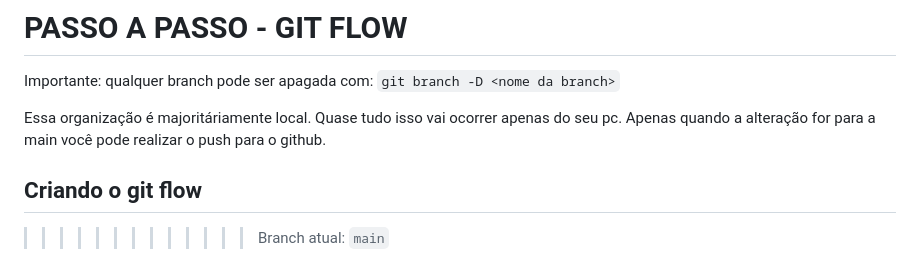
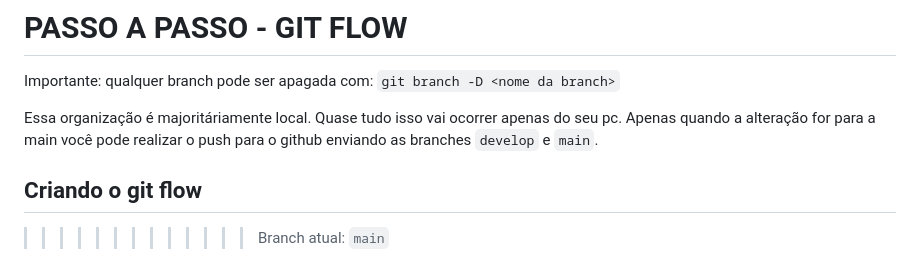
Before and after one commit to Vai-E-Volta-Viagens/VVV, a Markdown page: documentos/Git_flow.md, the part around the change. GitHub-like rendering.

Commit message:
Ajustes 2.2

```diff
--- a/documentos/Git_flow.md
+++ b/documentos/Git_flow.md
@@ -2,7 +2,7 @@
 
 Importante: qualquer branch pode ser apagada com: ``git branch -D <nome da branch>``
 
-Essa organização é majoritáriamente local. Quase tudo isso vai ocorrer apenas do seu pc. Apenas quando a alteração for para a main você pode realizar o push para o github.
+Essa organização é majoritáriamente local. Quase tudo isso vai ocorrer apenas do seu pc. Apenas quando a alteração for para a main você pode realizar o push para o github enviando as branches ``develop`` e ``main``.
 
 ## Criando o git flow
 
```
